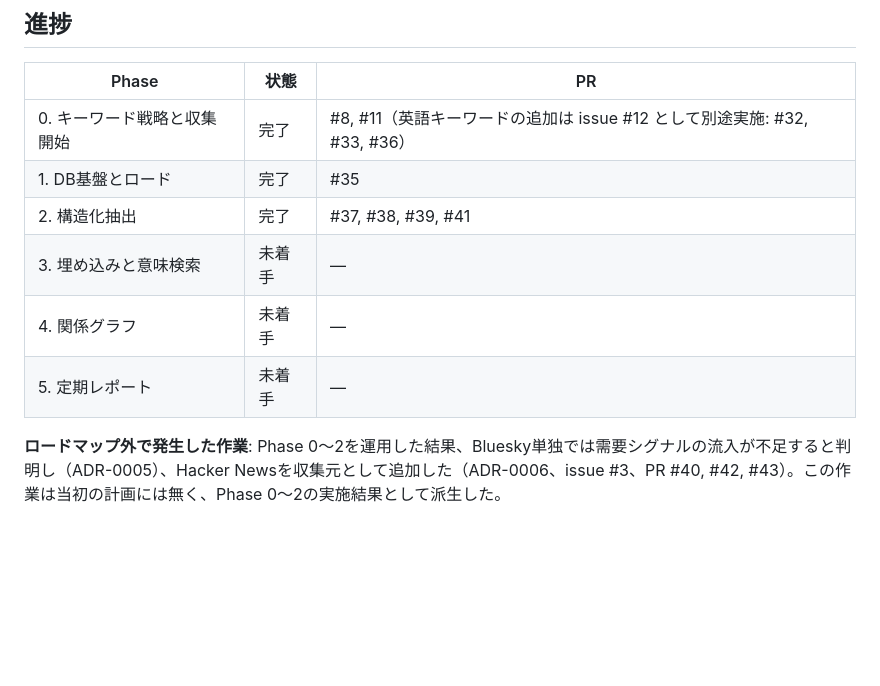
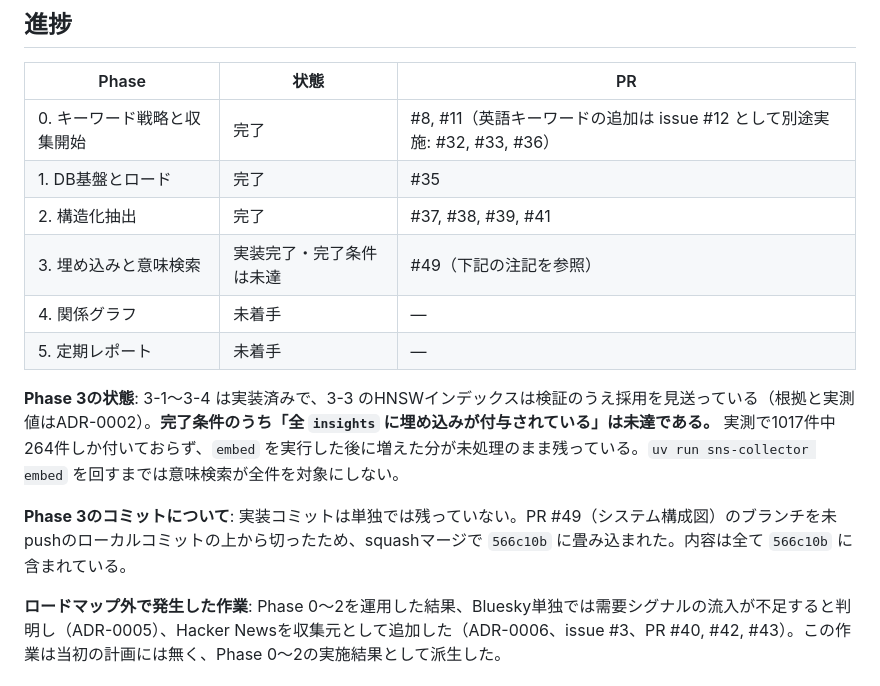
Before and after one commit to shun968/marketing-data-pipeline, a Markdown page: docs/roadmap.md, the part around the change. Rendered like a GitHub page; blank space fills up the shorter version.

Commit message:
docs: record Phase 3 status and the unembedded backlog (#3)

```diff
--- a/docs/roadmap.md
+++ b/docs/roadmap.md
@@ -167,8 +167,12 @@
 | 0. キーワード戦略と収集開始 | 完了 | #8, #11（英語キーワードの追加は issue #12 として別途実施: #32, #33, #36） |
 | 1. DB基盤とロード | 完了 | #35 |
 | 2. 構造化抽出 | 完了 | #37, #38, #39, #41 |
-| 3. 埋め込みと意味検索 | 未着手 | — |
+| 3. 埋め込みと意味検索 | 実装完了・完了条件は未達 | #49（下記の注記を参照） |
 | 4. 関係グラフ | 未着手 | — |
 | 5. 定期レポート | 未着手 | — |
 
+**Phase 3の状態**: 3-1〜3-4 は実装済みで、3-3 のHNSWインデックスは検証のうえ採用を見送っている（根拠と実測値はADR-0002）。**完了条件のうち「全 `insights` に埋め込みが付与されている」は未達である。** 実測で1017件中264件しか付いておらず、`embed` を実行した後に増えた分が未処理のまま残っている。`uv run sns-collector embed` を回すまでは意味検索が全件を対象にしない。
+
+**Phase 3のコミットについて**: 実装コミットは単独では残っていない。PR #49（システム構成図）のブランチを未pushのローカルコミットの上から切ったため、squashマージで `566c10b` に畳み込まれた。内容は全て `566c10b` に含まれている。
+
 **ロードマップ外で発生した作業**: Phase 0〜2を運用した結果、Bluesky単独では需要シグナルの流入が不足すると判明し（ADR-0005）、Hacker Newsを収集元として追加した（ADR-0006、issue #3、PR #40, #42, #43）。この作業は当初の計画には無く、Phase 0〜2の実施結果として派生した。
```
